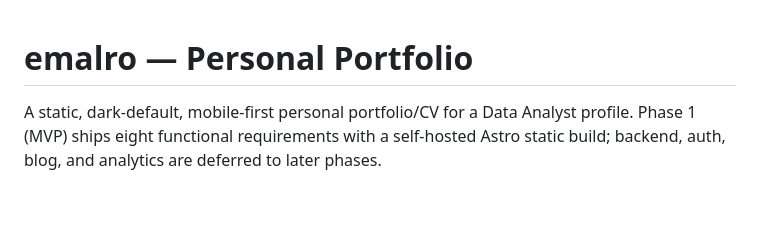
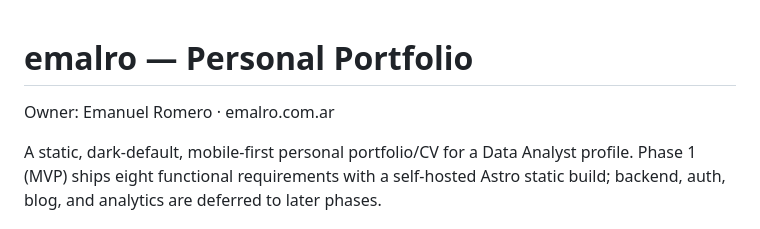
Before and after one commit to emalro/emalro, a Markdown page: README.md, the part around the change. Drawn GitHub-style; blank space fills up the shorter version.

Commit message:
docs: add owner info to README
Surface the brand identity (observation #278) at the top of
the README: owner = Emanuel Romero, domain = emalro.com.ar.

```diff
--- a/README.md
+++ b/README.md
@@ -1,4 +1,6 @@
 # emalro — Personal Portfolio
+
+Owner: Emanuel Romero · emalro.com.ar
 
 A static, dark-default, mobile-first personal portfolio/CV for a Data Analyst profile. Phase 1 (MVP) ships eight functional requirements with a self-hosted Astro static build; backend, auth, blog, and analytics are deferred to later phases.
 
```
